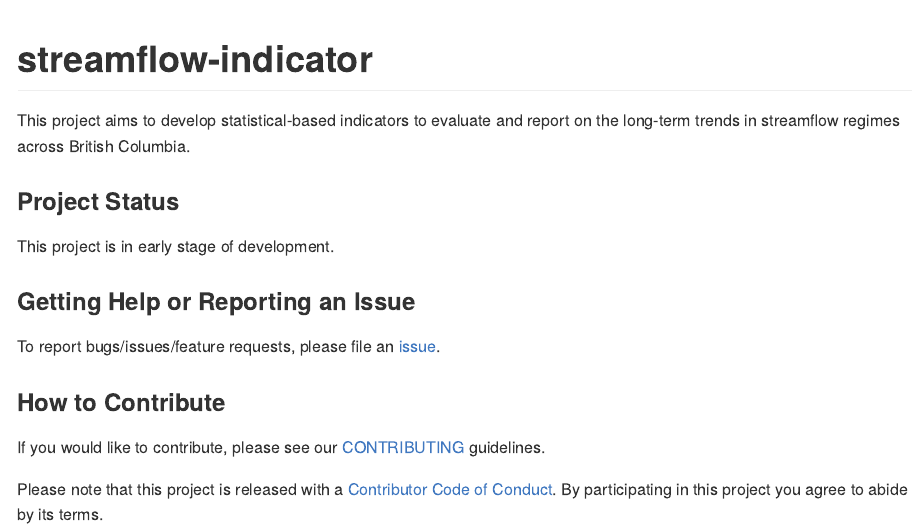
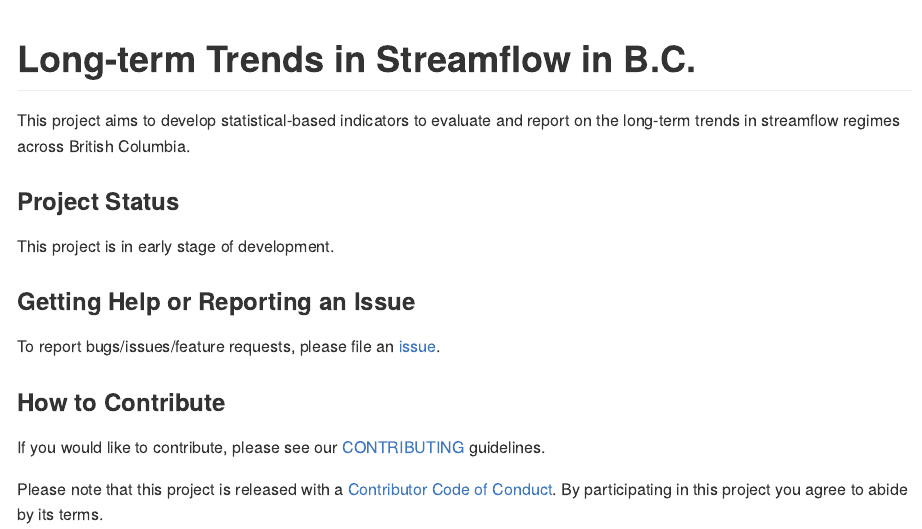
Before and after one commit to bcgov/StreamFlowTrend, an R Markdown document (README.Rmd): the page in a window 1100 px wide, from its top. Rendered offline with R 4.5, knitr and Pandoc, with nearby package versions; badge pictures from the web are left out.

Commit message:
README update

````diff
--- a/README.Rmd
+++ b/README.Rmd
@@ -13,7 +13,7 @@
 ```
 
 
-# streamflow-indicator
+# Long-term Trends in Streamflow in B.C.
 
 [![img](https://img.shields.io/badge/Lifecycle-Experimental-339999)](https://github.com/bcgov/repomountie/blob/master/
 doc/lifecycle-badges.md)
````
Also changed, not shown: README.md.
